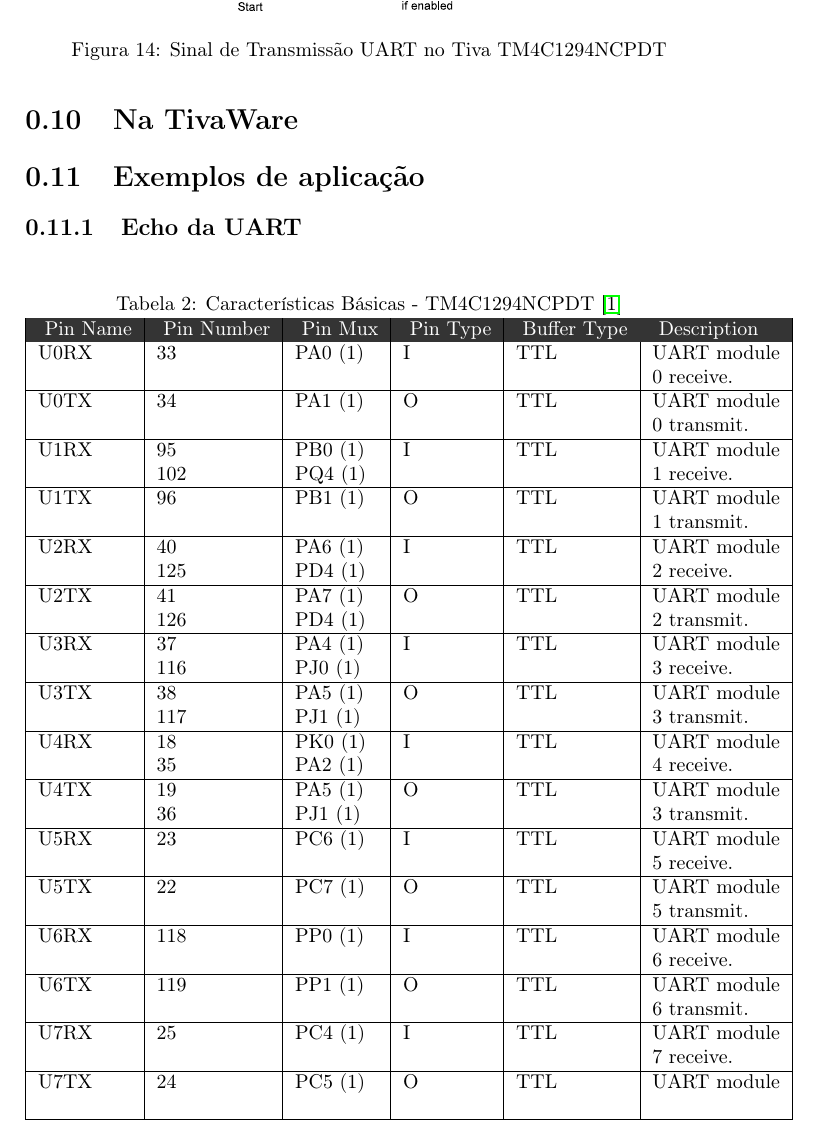
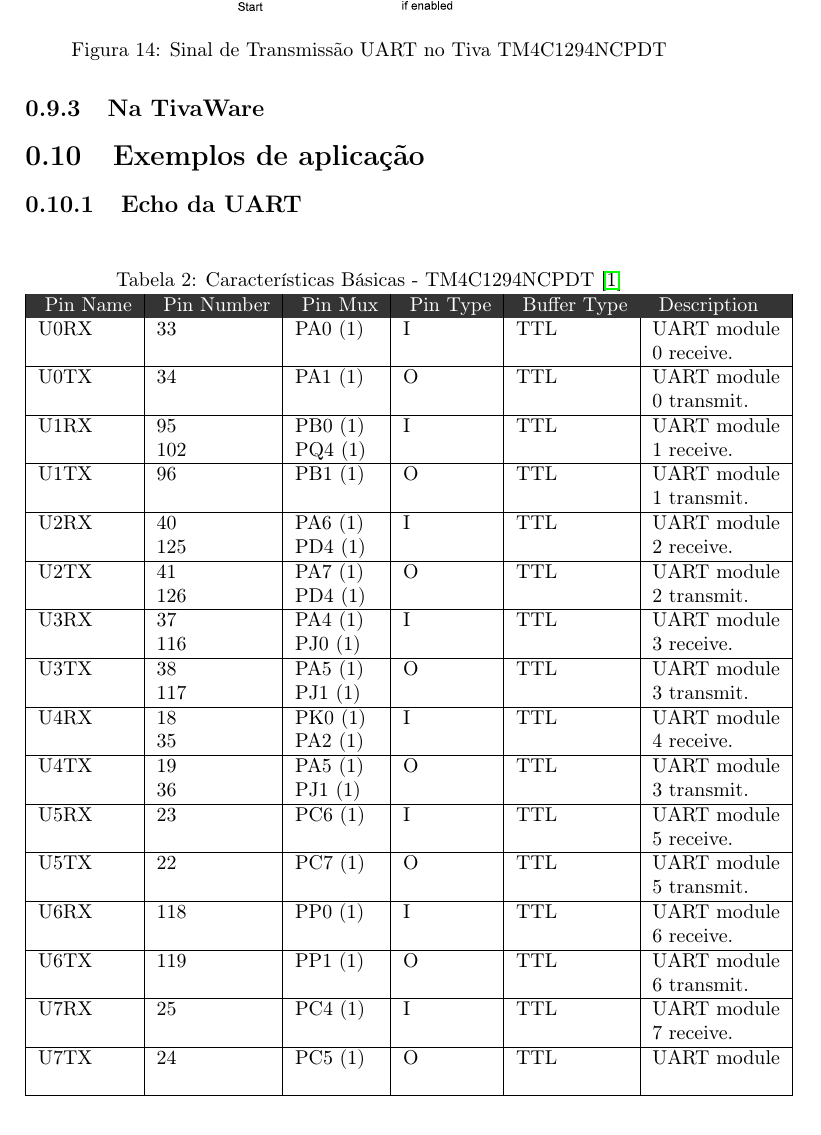
Before and after one commit to leandrofabianjr/ARM, a LaTeX book (ProjetoARM.tex, which reads src/UART.tex): part of page 24 of 27, cut so that both start at the same text. Compiled offline with pdfLaTeX.

Commit message:
Finalizando Callebe Uart

```diff
--- a/src/UART.tex
+++ b/src/UART.tex
@@ -30,4 +30,4 @@ O sinal de transmissão criado pelo UART do tiva pode transmitir dados seriais d
 \end{figure}
 
 
-\section{Na TivaWare}
+\subsection{Na TivaWare}
```
